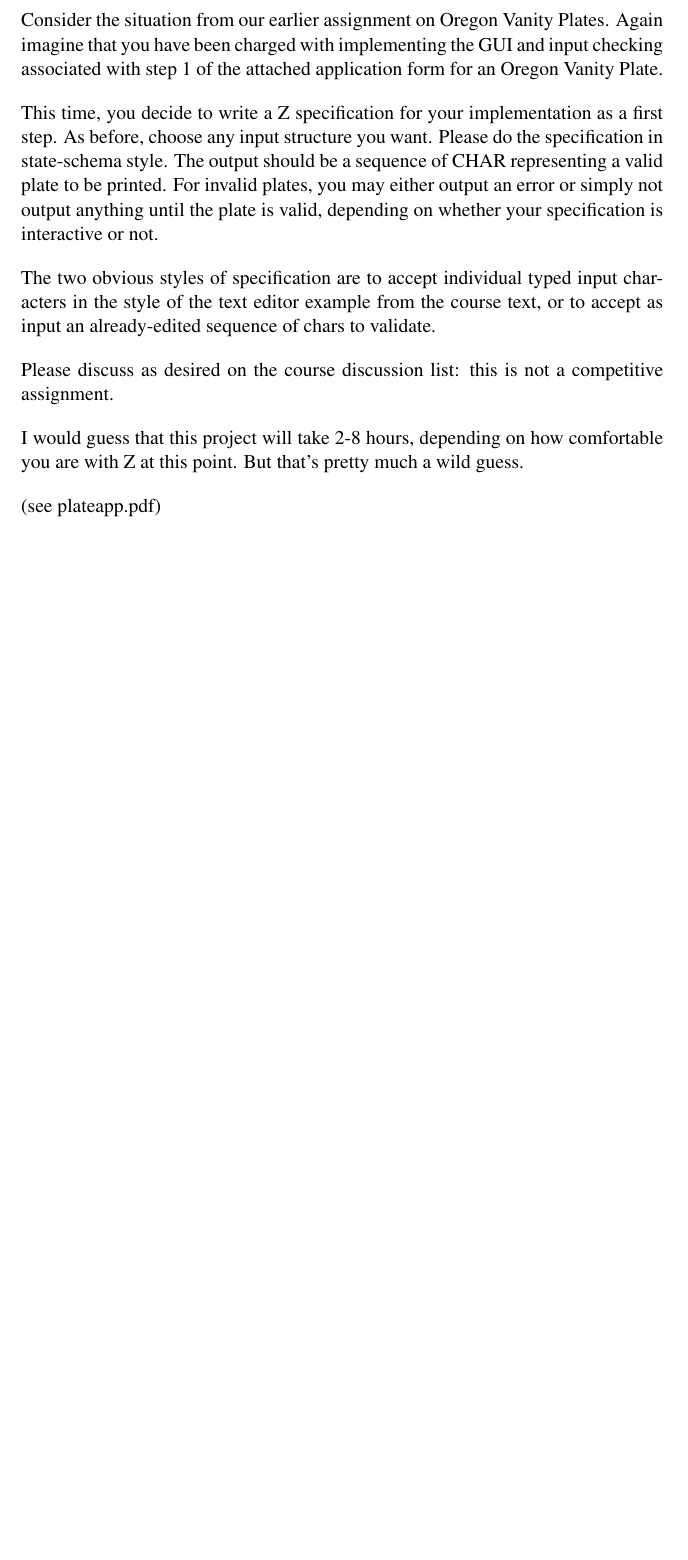
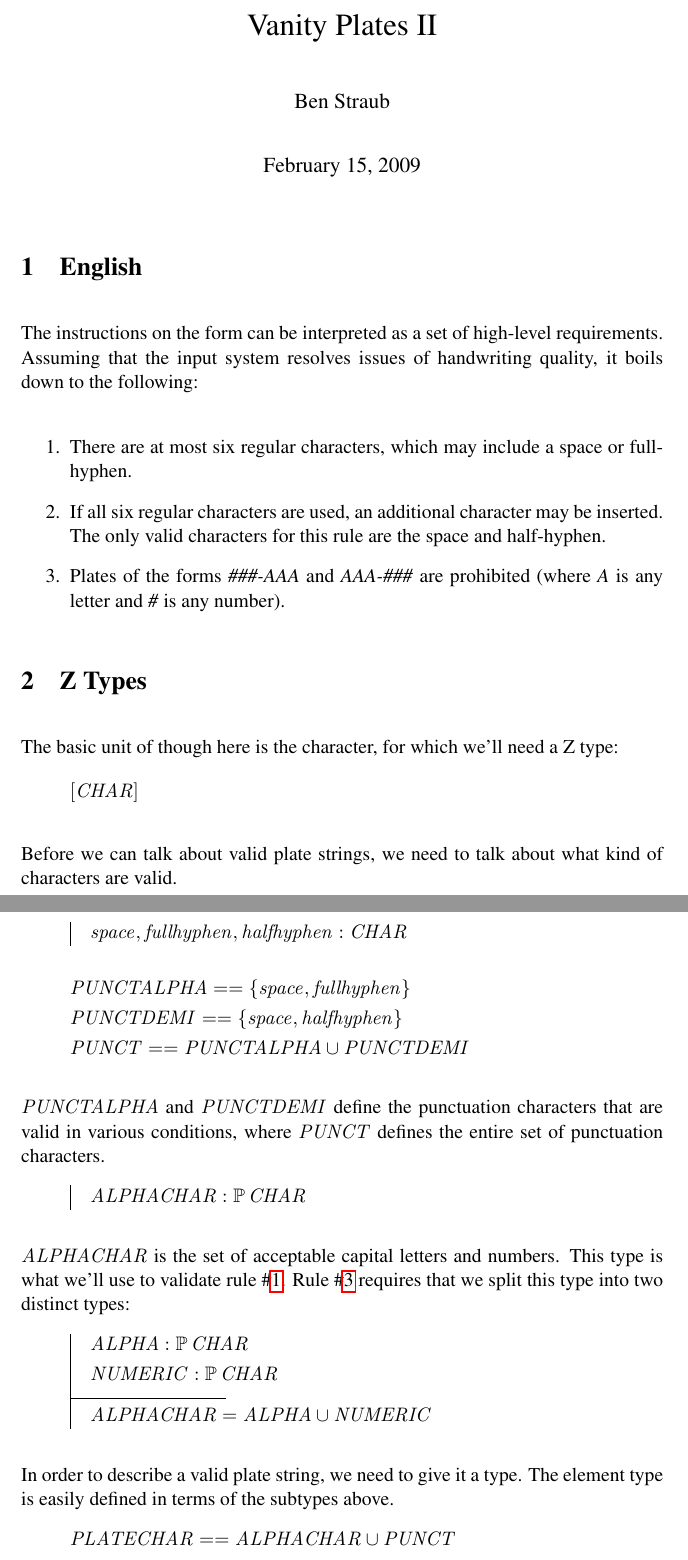
Before and after one commit to aayanqazi/OMSE, a LaTeX document (522/VanityPlates2.tex): part of the page before the commit and two parts of pages 1 and 2 of 4 after it, the two joined at a grey line, cut at the place of the change, the shorter picture padded with empty space. Compiled offline with pdfLaTeX.

Commit message:
Mostly finished.

```diff
--- a/522/VanityPlates2.tex
+++ b/522/VanityPlates2.tex
@@ -4,6 +4,11 @@
 
 \begin{document}
 
+\title{Vanity Plates II}
+\author{Ben Straub}
+\maketitle
+
+\iftypechecker
 Consider the situation from our earlier assignment on Oregon Vanity Plates. Again imagine that you
 have been charged with implementing the GUI and input checking associated with step 1 of the
 attached application form for an Oregon Vanity Plate.
@@ -24,4 +29,63 @@
 this point. But that's pretty much a wild guess.
 
 (see plateapp.pdf)
+\fi
 
+\section{English}
+The instructions on the form can be interpreted as a set of high-level requirements.  Assuming that
+the input system resolves issues of handwriting quality, it boils down to the following:
+
+\begin{enumerate}
+\item \label{e:len} There are at most six regular characters, which may include a space or
+  full-hyphen.
+\item \label{e:chr} If all six regular characters are used, an additional character may be
+  inserted.  The only valid characters for this rule are the space and half-hyphen.
+\item \label{e:pat} Plates of the forms \textit{\#\#\#-AAA} and \textit{AAA-\#\#\#} are prohibited
+  (where \textit{A} is any letter and \textit{\#} is any number).
+\end{enumerate}
+
+\section{Z Types}
+\begin{spec}
+  The basic unit of though here is the character, for which we'll need a Z type:
+
+  \begin{zed}
+    [CHAR]
+  \end{zed}
+
+  Before we can talk about valid plate strings, we need to talk about what kind of characters are
+  valid.
+
+  \begin{axdef}
+    space, fullhyphen, halfhyphen : CHAR
+  \end{axdef}
+
+  \begin{zed}
+    PUNCTALPHA == \{ space, fullhyphen \} \also
+    PUNCTDEMI == \{ space, halfhyphen \} \also
+    PUNCT == PUNCTALPHA \cup PUNCTDEMI
+  \end{zed}
+
+  $PUNCTALPHA$ and $PUNCTDEMI$ define the punctuation characters that are valid in various
+  conditions, where $PUNCT$ defines the entire set of punctuation characters.
+
+  \begin{axdef}
+    ALPHACHAR : \power CHAR
+  \end{axdef}
+
+  $ALPHACHAR$ is the set of acceptable capital letters and numbers.  This type is what we'll use to
+  validate rule \#\ref{e:len}.  Rule \#\ref{e:pat} requires that we split this type into two
+  distinct types:
+
+  \begin{axdef}
+    ALPHA : \power CHAR \also
+    NUMERIC : \power CHAR \also
+    \where
+    ALPHACHAR = ALPHA \cup NUMERIC
+  \end{axdef}
+
+  In order to describe a valid plate string, we need to give it a type.  The element type is easily
+  defined in terms of the subtypes above.
+
+  \begin{zed}
+    PLATECHAR == ALPHACHAR \cup PUNCT
+  \end{zed}
```
Also changed, not shown: 522/VanityPlates2.tex (95 more changed lines).
